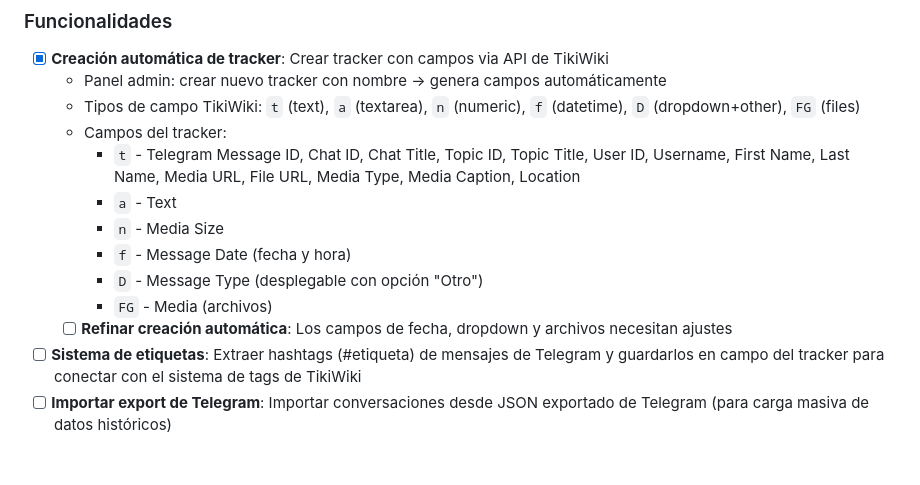
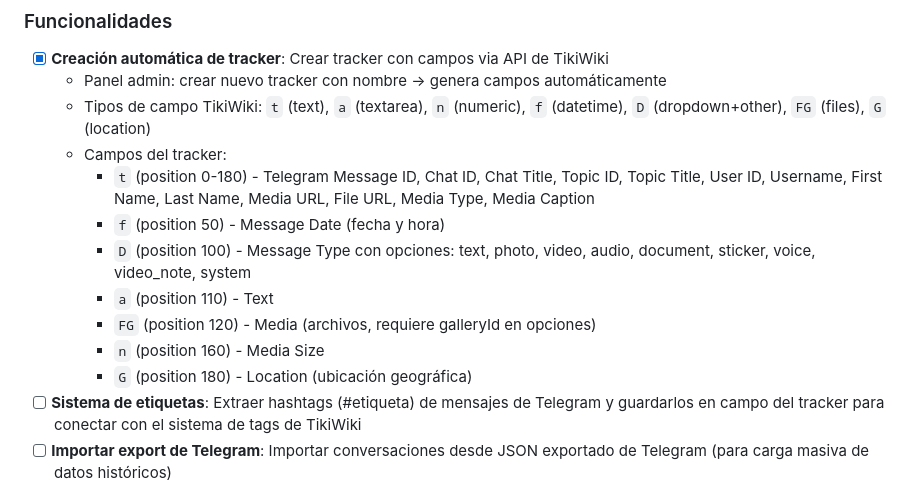
Before and after one commit to cheperico/trackergram, a Markdown page: roadmap.md, the part around the change. Rendered like a GitHub page; blank space fills up the shorter version.

Commit message:
Docs: corregir tipos de campo según tracker 12

```diff
--- a/roadmap.md
+++ b/roadmap.md
@@ -12,15 +12,15 @@
 
 - [x] **Creación automática de tracker**: Crear tracker con campos via API de TikiWiki
   - Panel admin: crear nuevo tracker con nombre → genera campos automáticamente
-  - Tipos de campo TikiWiki: `t` (text), `a` (textarea), `n` (numeric), `f` (datetime), `D` (dropdown+other), `FG` (files)
+  - Tipos de campo TikiWiki: `t` (text), `a` (textarea), `n` (numeric), `f` (datetime), `D` (dropdown+other), `FG` (files), `G` (location)
   - Campos del tracker:
-    - `t` - Telegram Message ID, Chat ID, Chat Title, Topic ID, Topic Title, User ID, Username, First Name, Last Name, Media URL, File URL, Media Type, Media Caption, Location
-    - `a` - Text
-    - `n` - Media Size
-    - `f` - Message Date (fecha y hora)
-    - `D` - Message Type (desplegable con opción "Otro")
-    - `FG` - Media (archivos)
-  - [ ] **Refinar creación automática**: Los campos de fecha, dropdown y archivos necesitan ajustes
+    - `t` (position 0-180) - Telegram Message ID, Chat ID, Chat Title, Topic ID, Topic Title, User ID, Username, First Name, Last Name, Media URL, File URL, Media Type, Media Caption
+    - `f` (position 50) - Message Date (fecha y hora)
+    - `D` (position 100) - Message Type con opciones: text, photo, video, audio, document, sticker, voice, video_note, system
+    - `a` (position 110) - Text
+    - `FG` (position 120) - Media (archivos, requiere galleryId en opciones)
+    - `n` (position 160) - Media Size
+    - `G` (position 180) - Location (ubicación geográfica)
 - [ ] **Sistema de etiquetas**: Extraer hashtags (#etiqueta) de mensajes de Telegram y guardarlos en campo del tracker para conectar con el sistema de tags de TikiWiki
 - [ ] **Importar export de Telegram**: Importar conversaciones desde JSON exportado de Telegram (para carga masiva de datos históricos)
   - **Por zip**: Requiere aumentar límites de PHP (para exports pequeños)
```
